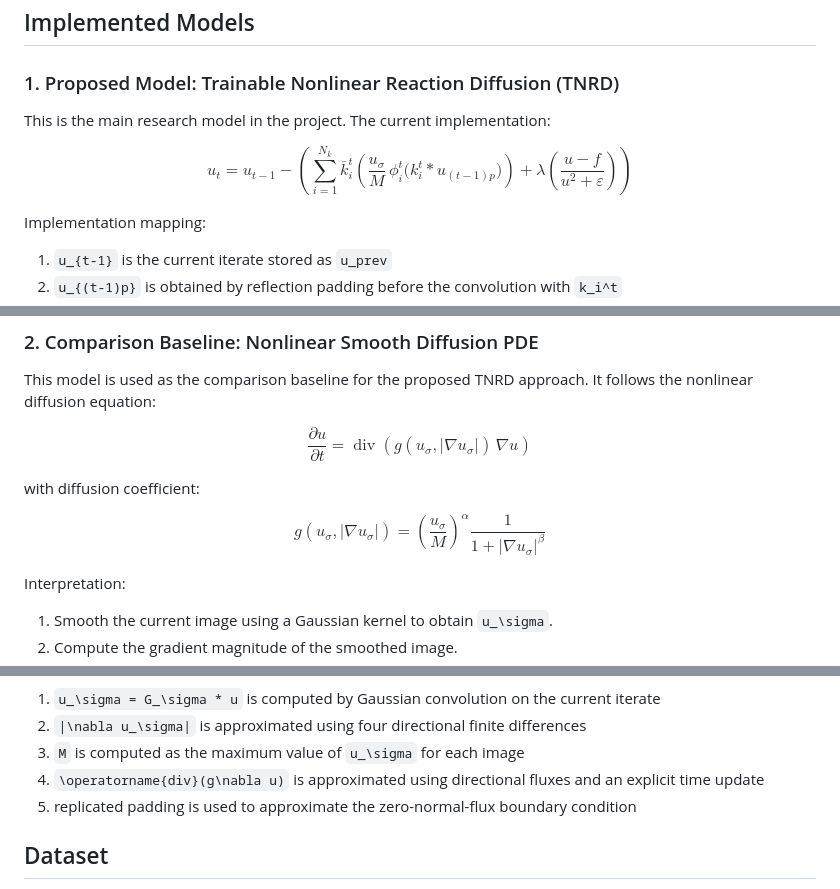
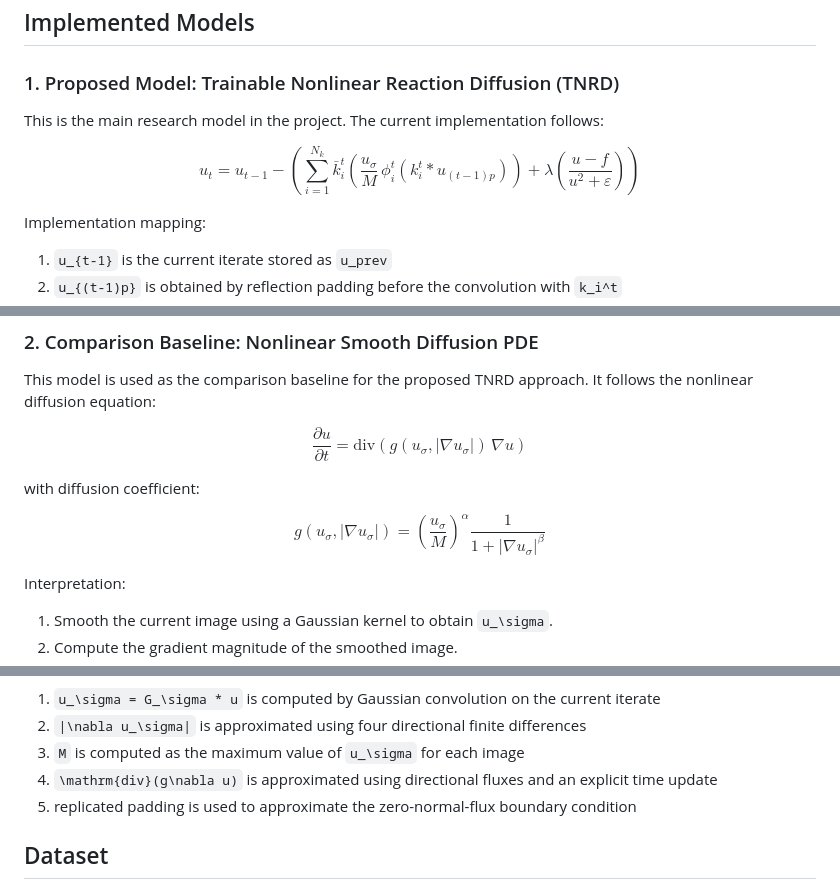
Before and after one commit to Sujato-Dutta/Mathematical_Methods_Course_Project, a Markdown page: README.md, 3 parts joined by grey strips. GitHub-like rendering.

```diff
--- a/README.md
+++ b/README.md
@@ -31,27 +31,9 @@ python run_pipeline.py
 
 ### 1. Proposed Model: Trainable Nonlinear Reaction Diffusion (TNRD)
 
-This is the main research model in the project. The current implementation:
+This is the main research model in the project. The current implementation follows:
 
-$$
-u_t
-=
-u_{t-1}
--
-\left(
-\sum_{i=1}^{N_k}
-\bar{k}_i^t
-\left(
-\frac{u_\sigma}{M}
-\, \phi_i^t\bigl(k_i^t * u_{(t-1)p}\bigr)
-\right)
-+
-\lambda
-\left(
-\frac{u-f}{u^2 + \varepsilon}
-\right)
-\right)
-$$
+$$ u_t = u_{t-1} - \left( \sum_{i=1}^{N_k} \bar{k}_i^t \left( \frac{u_\sigma}{M} \, \phi_i^t(k_i^t * u_{(t-1)p}) \right) + \lambda \left( \frac{u-f}{u^2 + \varepsilon} \right) \right) $$
 
 Implementation mapping:
 
@@ -98,17 +80,11 @@ The ablation study is centered on this model to analyze which TNRD components co
 
 This model is used as the comparison baseline for the proposed TNRD approach. It follows the nonlinear diffusion equation:
 
-$$
-\frac{\partial u}{\partial t} = \operatorname{div}\!\left( g(u_\sigma, \lvert \nabla u_\sigma \rvert) \, \nabla u \right)
-$$
+$$ \frac{\partial u}{\partial t} = \mathrm{div} \left( g(u_\sigma, |\nabla u_\sigma|) \, \nabla u \right) $$
 
 with diffusion coefficient:
 
-$$
-g(u_\sigma, \lvert \nabla u_\sigma \rvert) =
-\left( \frac{u_\sigma}{M} \right)^{\alpha}
-\frac{1}{1 + \lvert \nabla u_\sigma \rvert^{\beta}}
-$$
+$$ g(u_\sigma, |\nabla u_\sigma|) = \left( \frac{u_\sigma}{M} \right)^{\alpha} \frac{1}{1 + |\nabla u_\sigma|^{\beta}} $$
 
 Interpretation:
 
@@ -130,7 +106,7 @@ Implementation mapping:
 1. `u_\sigma = G_\sigma * u` is computed by Gaussian convolution on the current iterate
 2. `|\nabla u_\sigma|` is approximated using four directional finite differences
 3. `M` is computed as the maximum value of `u_\sigma` for each image
-4. `\operatorname{div}(g\nabla u)` is approximated using directional fluxes and an explicit time update
+4. `\mathrm{div}(g\nabla u)` is approximated using directional fluxes and an explicit time update
 5. replicated padding is used to approximate the zero-normal-flux boundary condition
 
 ## Dataset
```
Also changed, not shown: other parts of README.md (+1 -5 lines).
